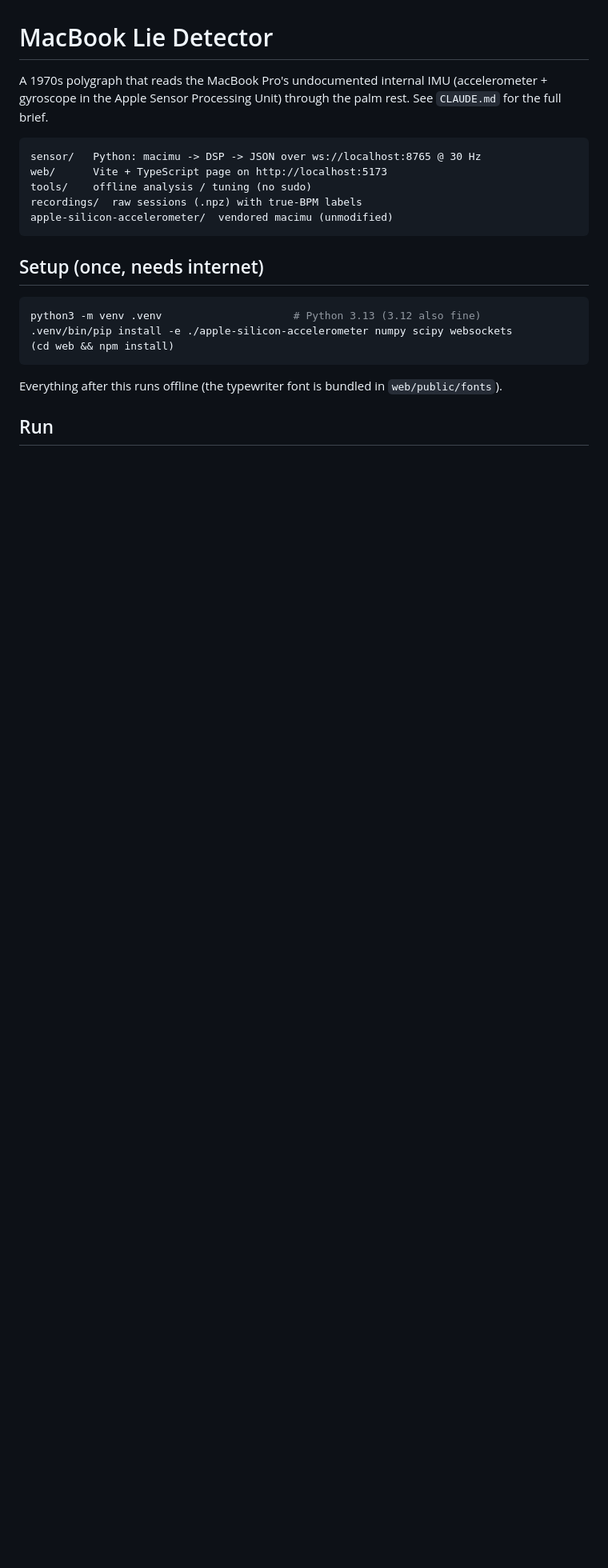
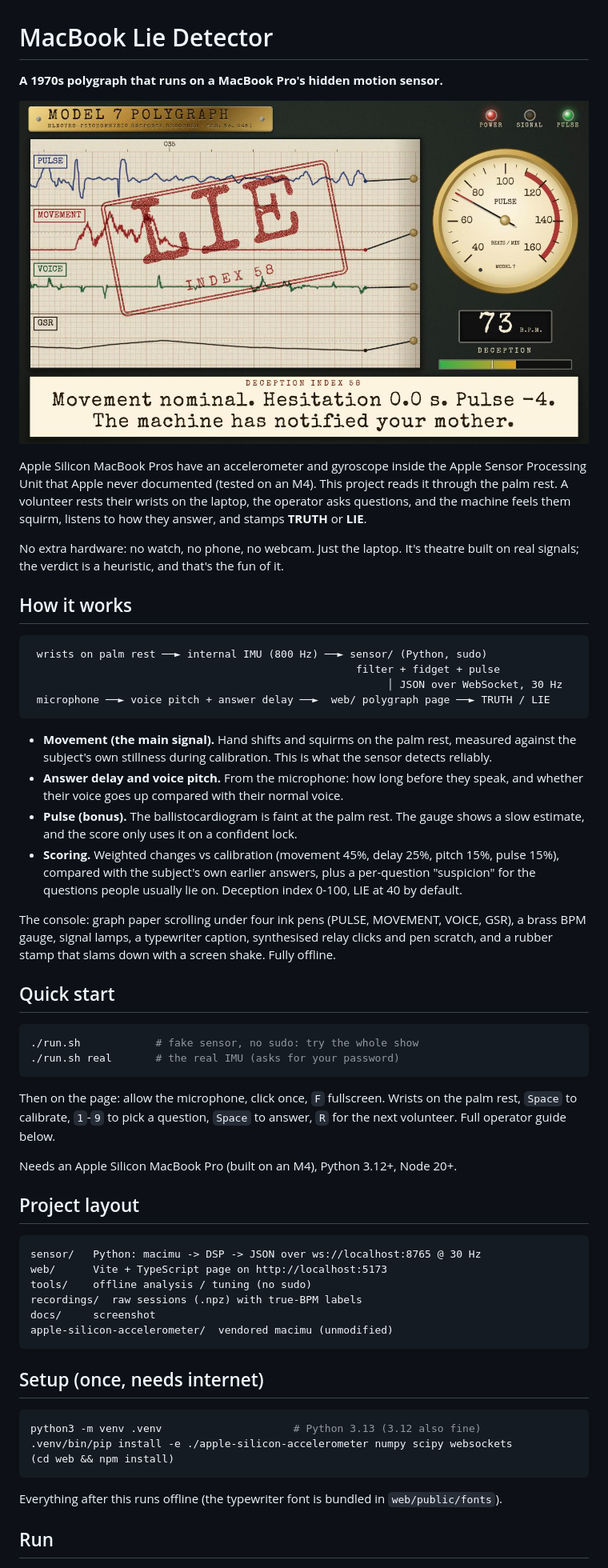
Before and after one commit to mandalswarnim/lie-detector, a Markdown page: README.md, the part around the change. Shown at 80% size. GitHub-like rendering; pictures changed too: docs/polygraph.jpg (added); blank space fills up the shorter version.

Commit message:
README: console screenshot, what it is, how it works, quick start
Co-Authored-By: Claude Opus 5.5 <noreply@anthropic.com>
Claude-Session: https://claude.ai/code/session_01Sa9uFtMyevgKXPWKjB45Mo

````diff
--- a/README.md
+++ b/README.md
@@ -1,14 +1,61 @@
 # MacBook Lie Detector
 
-A 1970s polygraph that reads the MacBook Pro's undocumented internal IMU
-(accelerometer + gyroscope in the Apple Sensor Processing Unit) through the palm rest.
-See `CLAUDE.md` for the full brief.
+**A 1970s polygraph that runs on a MacBook Pro's hidden motion sensor.**
+
+![The Model 7 Polygraph console stamping LIE](docs/polygraph.jpg)
+
+Apple Silicon MacBook Pros have an accelerometer and gyroscope inside the Apple Sensor
+Processing Unit that Apple never documented (tested on an M4). This project reads it through the palm rest.
+A volunteer rests their wrists on the laptop, the operator asks questions, and the machine
+feels them squirm, listens to how they answer, and stamps **TRUTH** or **LIE**.
+
+No extra hardware: no watch, no phone, no webcam. Just the laptop. It's theatre built on real
+signals; the verdict is a heuristic, and that's the fun of it.
+
+## How it works
+
+```
+ wrists on palm rest ──► internal IMU (800 Hz) ──► sensor/ (Python, sudo)
+                                                    filter + fidget + pulse
+                                                         │ JSON over WebSocket, 30 Hz
+ microphone ──► voice pitch + answer delay ──►  web/ polygraph page ──► TRUTH / LIE
+```
+
+- **Movement (the main signal).** Hand shifts and squirms on the palm rest, measured against the
+  subject's own stillness during calibration. This is what the sensor detects reliably.
+- **Answer delay and voice pitch.** From the microphone: how long before they speak, and whether
+  their voice goes up compared with their normal voice.
+- **Pulse (bonus).** The ballistocardiogram is faint at the palm rest. The gauge shows a slow
+  estimate, and the score only uses it on a confident lock.
+- **Scoring.** Weighted changes vs calibration (movement 45%, delay 25%, pitch 15%, pulse 15%),
+  compared with the subject's own earlier answers, plus a per-question "suspicion" for the
+  questions people usually lie on. Deception index 0-100, LIE at 40 by default.
+
+The console: graph paper scrolling under four ink pens (PULSE, MOVEMENT, VOICE, GSR), a brass BPM
+gauge, signal lamps, a typewriter caption, synthesised relay clicks and pen scratch, and a rubber
+stamp that slams down with a screen shake. Fully offline.
+
+## Quick start
+
+```zsh
+./run.sh            # fake sensor, no sudo: try the whole show
+./run.sh real       # the real IMU (asks for your password)
+```
+
+Then on the page: allow the microphone, click once, `F` fullscreen. Wrists on the palm rest,
+`Space` to calibrate, `1`-`9` to pick a question, `Space` to answer, `R` for the next volunteer.
+Full operator guide below.
+
+Needs an Apple Silicon MacBook Pro (built on an M4), Python 3.12+, Node 20+.
+
+## Project layout
 
 ```
 sensor/   Python: macimu -> DSP -> JSON over ws://localhost:8765 @ 30 Hz
 web/      Vite + TypeScript page on http://localhost:5173
 tools/    offline analysis / tuning (no sudo)
 recordings/  raw sessions (.npz) with true-BPM labels
+docs/     screenshot
 apple-silicon-accelerometer/  vendored macimu (unmodified)
 ```
 
````
